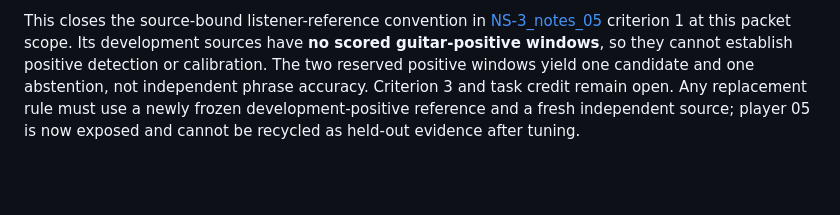
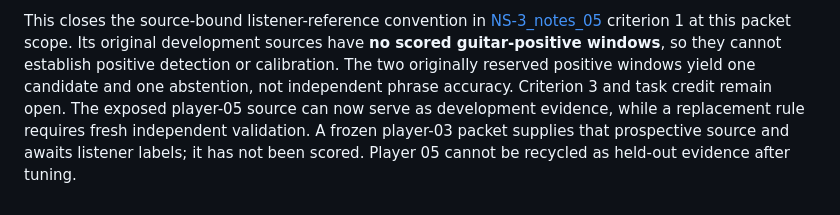
Before and after one commit to mr-highball/pythian, a Markdown page: docs/PRESENCE.md, the part around the change. Drawn GitHub-style; blank space fills up the shorter version.

```diff
--- a/docs/PRESENCE.md
+++ b/docs/PRESENCE.md
@@ -118,10 +118,11 @@ The fixed fourfold/1.5-fold observation ratios were not retuned.
 
 This closes the source-bound listener-reference convention in
 [NS-3_notes_05](TODO/NS-3_notes_05.md) criterion 1 at this packet scope.
-Its development sources have **no scored guitar-positive windows**, so they
-cannot establish positive detection or calibration. The two reserved positive
-windows yield one candidate and one abstention, not independent phrase
-accuracy. Criterion 3 and task credit remain open. Any replacement rule must
-use a newly frozen development-positive reference and a fresh independent
-source; player 05 is now exposed and cannot be recycled as held-out evidence
-after tuning.
+Its original development sources have **no scored guitar-positive windows**,
+so they cannot establish positive detection or calibration. The two originally
+reserved positive windows yield one candidate and one abstention, not
+independent phrase accuracy. Criterion 3 and task credit remain open. The
+exposed player-05 source can now serve as development evidence, while a
+replacement rule requires fresh independent validation. A frozen player-03
+packet supplies that prospective source and awaits listener labels; it has not
+been scored. Player 05 cannot be recycled as held-out evidence after tuning.
```
Also changed, not shown: docs/TODO/NS-3_notes_05.md (+4 -1 lines), docs/TODO/README.md (+5 -3 lines).
